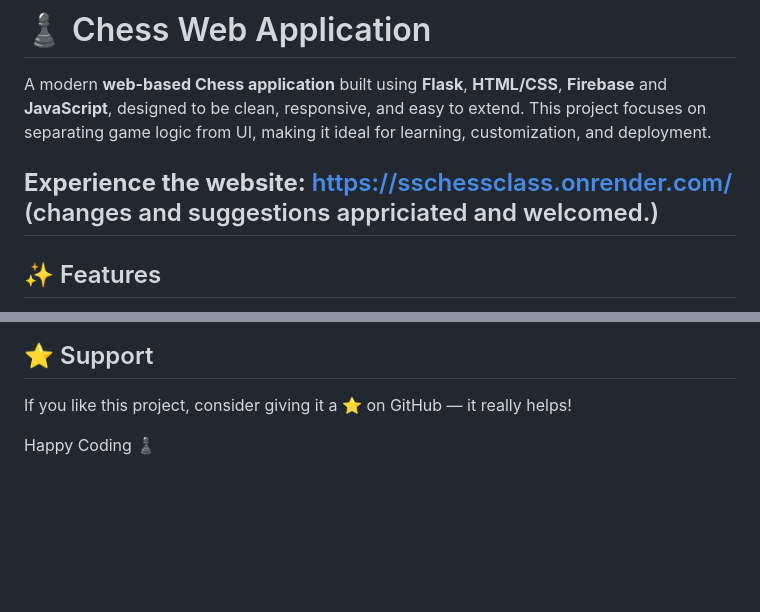
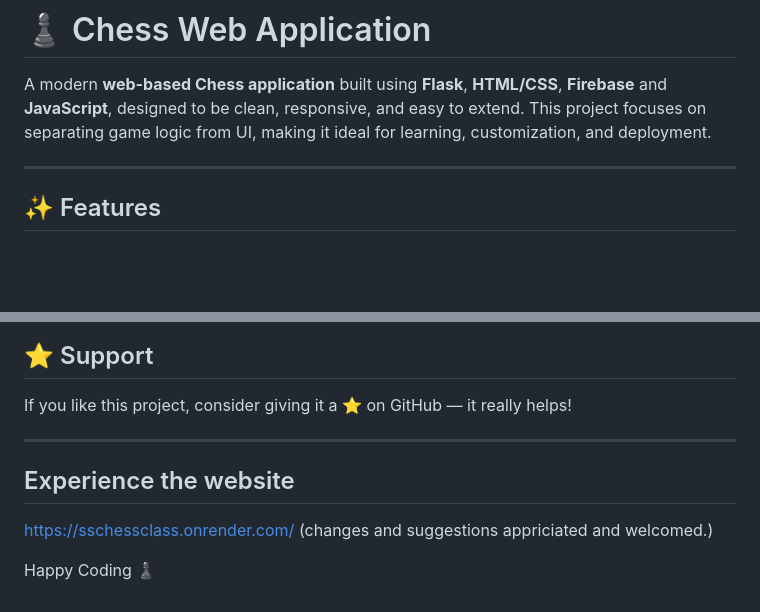
Before and after one commit to nikhilsri8052-a11y/chess-academy-app, a Markdown page: README.md, 2 parts joined by grey strips. Rendered like a GitHub page; blank space fills up the shorter version.

```diff
--- a/README.md
+++ b/README.md
@@ -2,7 +2,6 @@
 
 A modern **web-based Chess application** built using **Flask**, **HTML/CSS**, **Firebase** and **JavaScript**, designed to be clean, responsive, and easy to extend. This project focuses on separating game logic from UI, making it ideal for learning, customization, and deployment.
 
-**Experience the website:** https://sschessclass.onrender.com/ (changes and suggestions appriciated and welcomed.)
 ---
 
 ## ✨ Features
@@ -139,4 +138,9 @@ Passionate about Python, Web Development, Data Science and Problem Solving
 
 If you like this project, consider giving it a ⭐ on GitHub — it really helps!
 
+---
+## Experience the website
+
+https://sschessclass.onrender.com/ (changes and suggestions appriciated and welcomed.)
+
 Happy Coding ♟️
```
